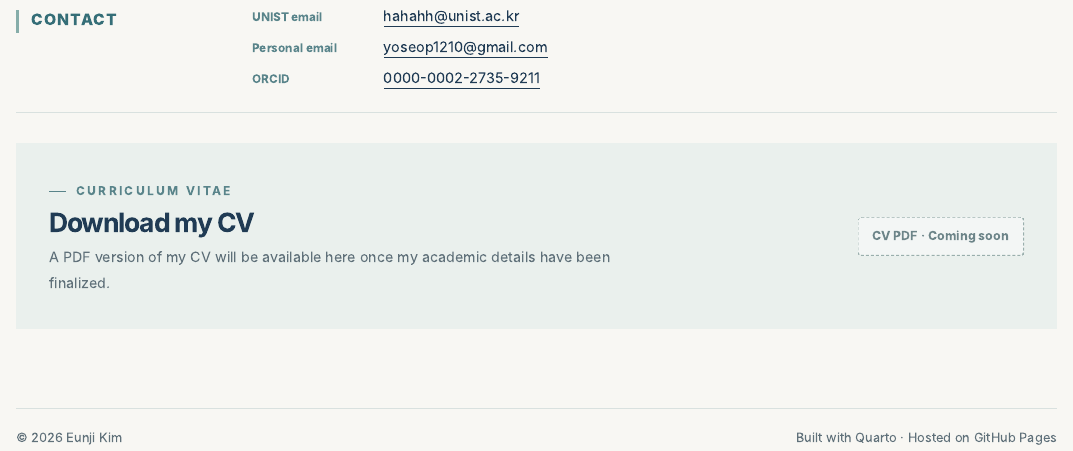
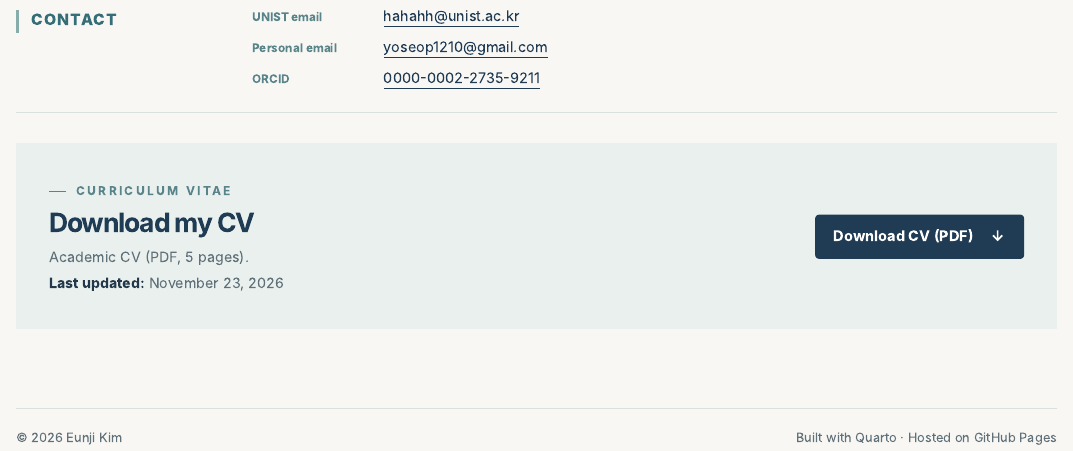
Before and after one commit to Eunji-Kim-Atmos/website, a Quarto document (about.qmd): the page in a window 1100 px wide, from 3720 px down. The pictures show the output file preview/about.html that the author committed with the source, opened offline; folded parts are opened.

Commit message:
Add downloadable academic CV and last-updated date

````diff
--- a/_quarto.yml
+++ b/_quarto.yml
@@ -5,6 +5,7 @@ project:
   output-dir: _site
   resources:
     - images/**
+    - files/**
   render:
     - index.qmd
     - about.qmd
--- a/about.qmd
+++ b/about.qmd
@@ -220,10 +220,8 @@ title-block-style: none
   </div>
 </section>
 </div>
-<section class="cv-download" aria-labelledby="cv-download-title"><div><div class="kicker">Curriculum vitae</div><h2 id="cv-download-title">Download my CV</h2><p>A PDF version of my CV will be available here once my academic details have been finalized.</p></div><span class="cv-unavailable" aria-label="CV download not yet available">CV PDF · Coming soon</span></section>
-<!-- When the real CV is provided: put files/Eunji_Kim_CV.pdf in the project, then replace the span above with:
-<a class="btn-primary-site" href="files/Eunji_Kim_CV.pdf" download>Download CV (PDF) ↧</a>
-Also add 'files/**' to project.resources in _quarto.yml. -->
+<section class="cv-download" aria-labelledby="cv-download-title"><div><div class="kicker">Curriculum vitae</div><h2 id="cv-download-title">Download my CV</h2><p>Academic CV (PDF, 5 pages).</p><p class="cv-updated"><strong>Last updated:</strong> November 23, 2026</p></div><a class="btn-primary-site" href="files/Eunji_Kim_CV.pdf" download="Eunji_Kim_CV.pdf" aria-label="Download Eunji Kim's CV (PDF)">Download CV (PDF) <span aria-hidden="true">↓</span></a></section>
+
 </div>
 </div>
 ```
````
Also changed, not shown: files/Eunji_Kim_CV.pdf (added), preview/about.html, preview/files/Eunji_Kim_CV.pdf (added).
